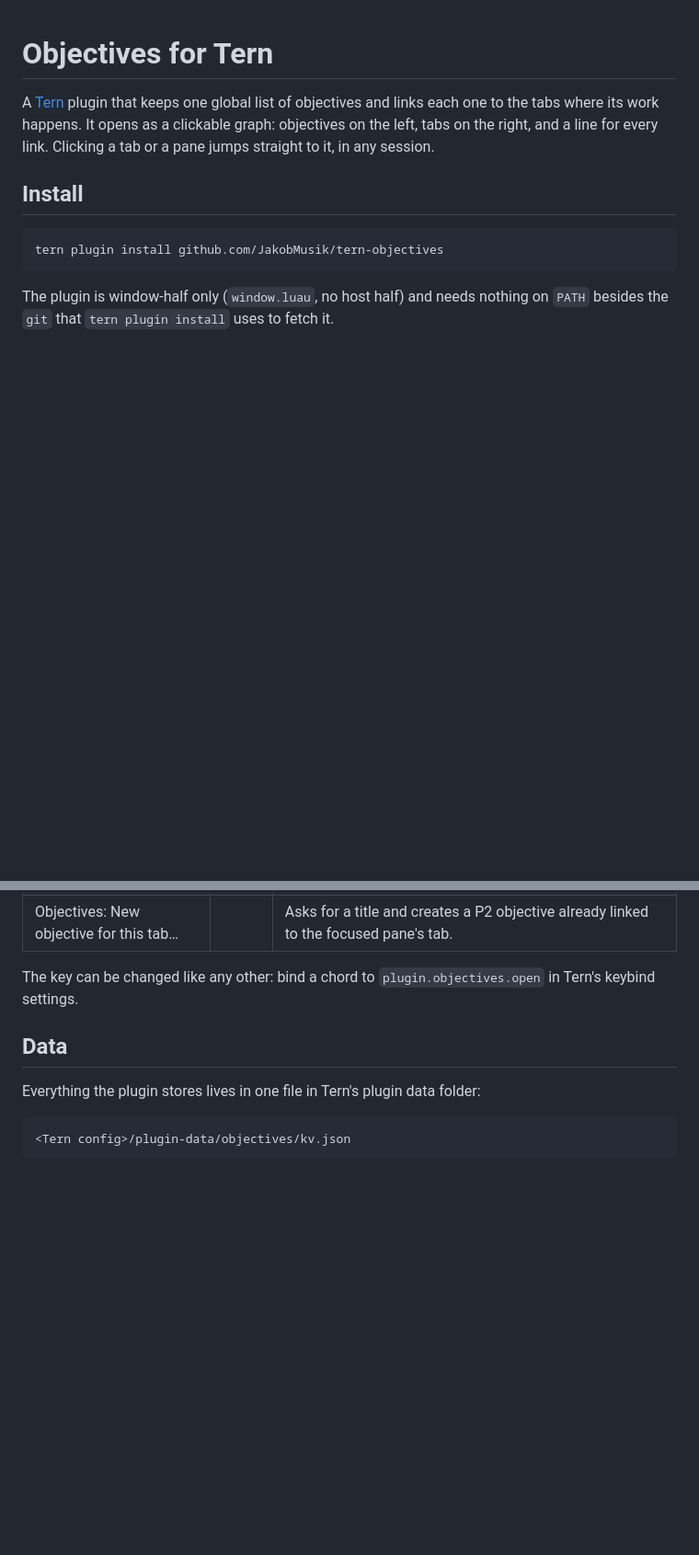
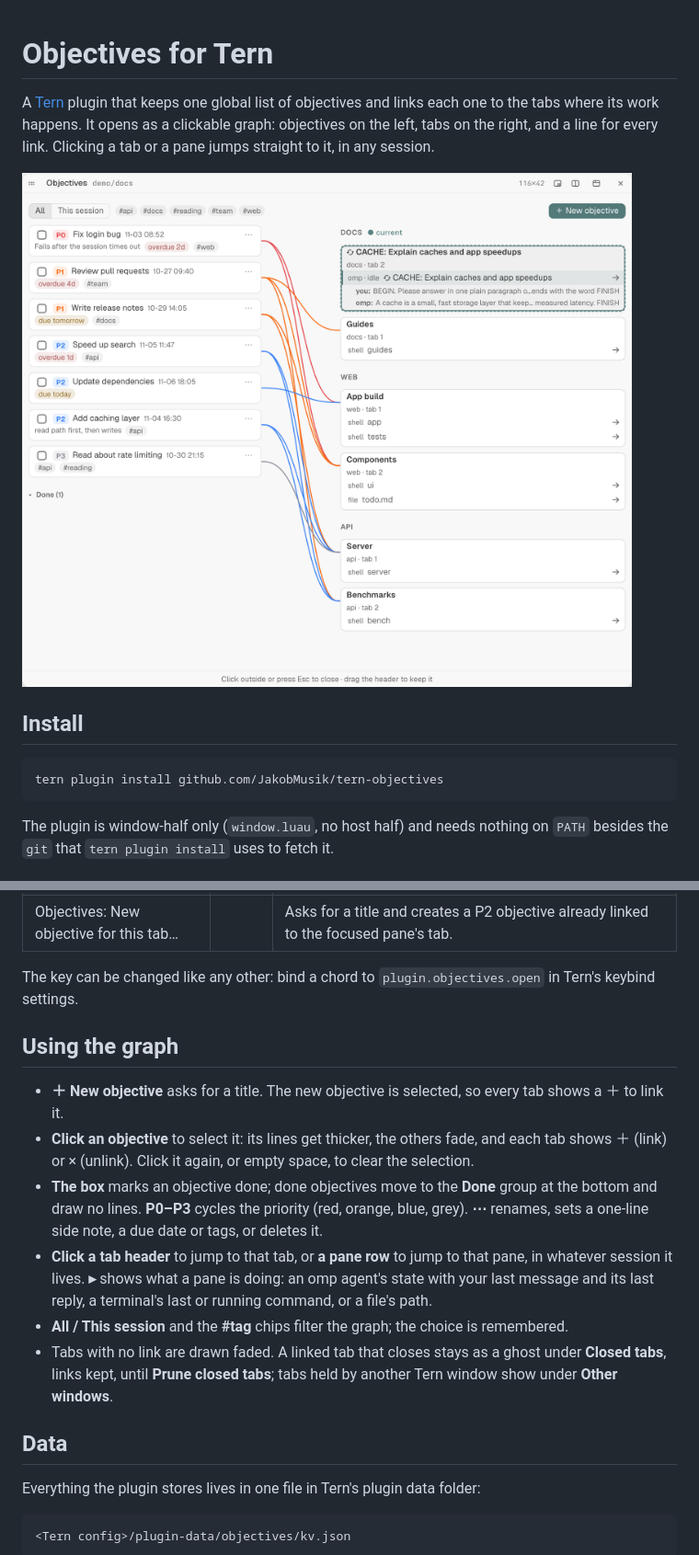
Before and after one commit to JakobMusik/tern-objectives, a Markdown page: README.md, 2 parts joined by grey strips. Shown at 92% size. Rendered like a GitHub page; pictures changed too: docs/graph.png (added); blank space fills up the shorter version.

Commit message:
Finish README with usage and graph screenshot

```diff
--- a/README.md
+++ b/README.md
@@ -1,6 +1,8 @@
 # Objectives for Tern
 
-A [Tern](https://tern.stencil.so) plugin that keeps one global list of objectives and links each one to the tabs where its work happens. It opens as a clickable graph: objectives on the left, tabs on the right, and a line for every link. Clicking a tab or a pane jumps straight to it, in any session.
+A [Tern](https://docs.stencil.so/tern) plugin that keeps one global list of objectives and links each one to the tabs where its work happens. It opens as a clickable graph: objectives on the left, tabs on the right, and a line for every link. Clicking a tab or a pane jumps straight to it, in any session.
+
+![The objectives graph: six objectives with priority badges, due dates and tags on the left, tabs grouped by session on the right, coloured lines between them](docs/graph.png)
 
 ## Install
 
@@ -19,6 +21,15 @@ The plugin is window-half only (`window.luau`, no host half) and needs nothing o
 | Objectives: New objective for this tab… | | Asks for a title and creates a P2 objective already linked to the focused pane's tab. |
 
 The key can be changed like any other: bind a chord to `plugin.objectives.open` in Tern's keybind settings.
+
+## Using the graph
+
+- **＋ New objective** asks for a title. The new objective is selected, so every tab shows a ＋ to link it.
+- **Click an objective** to select it: its lines get thicker, the others fade, and each tab shows ＋ (link) or × (unlink). Click it again, or empty space, to clear the selection.
+- **The box** marks an objective done; done objectives move to the **Done** group at the bottom and draw no lines. **P0–P3** cycles the priority (red, orange, blue, grey). **⋯** renames, sets a one-line side note, a due date or tags, or deletes it.
+- **Click a tab header** to jump to that tab, or **a pane row** to jump to that pane, in whatever session it lives. **▸** shows what a pane is doing: an omp agent's state with your last message and its last reply, a terminal's last or running command, or a file's path.
+- **All / This session** and the **#tag** chips filter the graph; the choice is remembered.
+- Tabs with no link are drawn faded. A linked tab that closes stays as a ghost under **Closed tabs**, links kept, until **Prune closed tabs**; tabs held by another Tern window show under **Other windows**.
 
 ## Data
 
```
Also changed, not shown: 1 other file.
